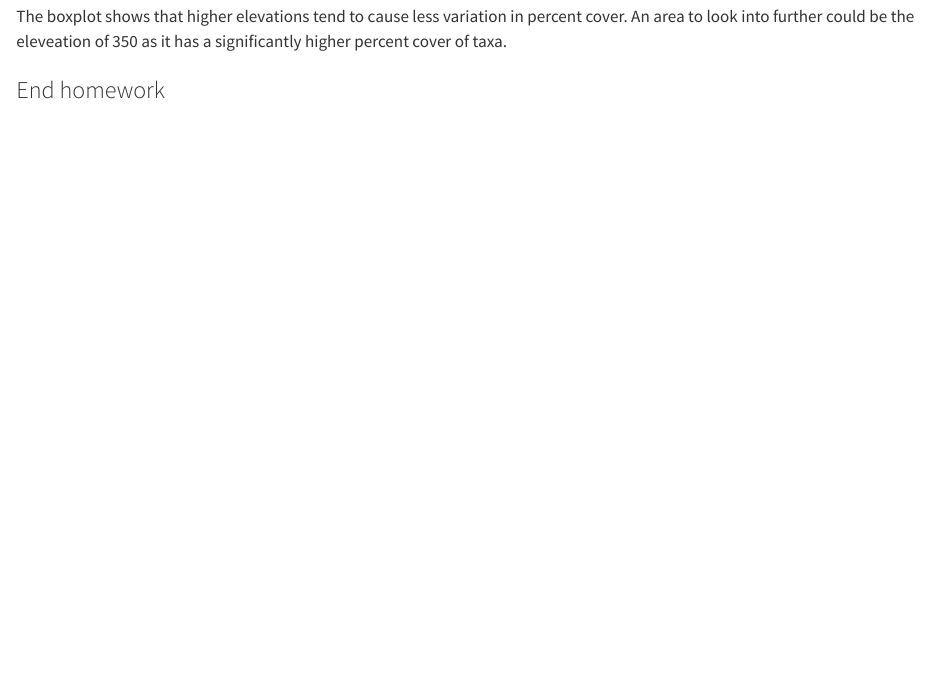
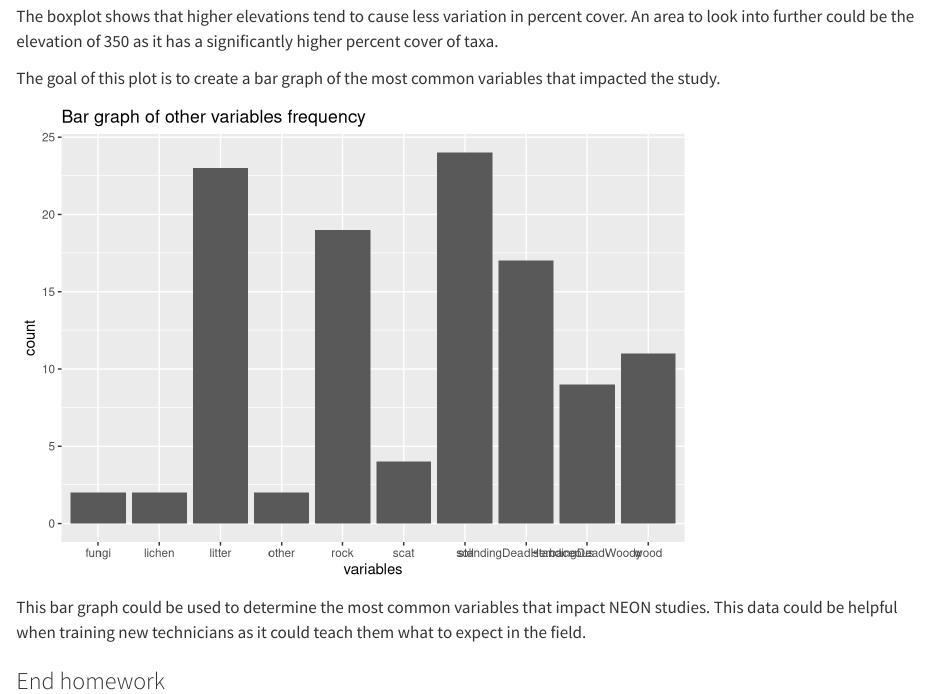
Before and after one commit to OMees26/2026-spring-ku-evrn-eds-learning-git, a Quarto document (Konza_analysis.qmd): the page in a window 1100 px wide, from 2720 px down. Rendered offline with R 4.5, knitr and Pandoc in place of Quarto, with nearby package versions.

Commit message:
Created a bar graph showing how common the other variables were.

````diff
--- a/Konza_analysis.qmd
+++ b/Konza_analysis.qmd
@@ -136,16 +136,22 @@ labs(title = "Cover of taxonID by Elevation",
      x = "Elevation")
 ```
 
-The boxplot shows that higher elevations tend to cause less variation in percent cover. An area to look into further could be the eleveation of 350 as it has a significantly higher percent cover of taxa.
+The boxplot shows that higher elevations tend to cause less variation in percent cover. An area to look into further could be the elevation of 350 as it has a significantly higher percent cover of taxa.
+
+The goal of this plot is to create a bar graph of the most common variables that impacted the study.
 
 ```{r}
-#| label: elevation_histogram
-
-
-
-
+#| label: other_variable_bar_graph
+konza_data %>%
+  filter(!is.na(otherVariables)) %>%
+  ggplot(aes(x = otherVariables)) +
+  geom_bar() +
+  labs(title = "Bar graph of other variables frequency",
+       x = "variables" )
 
 ```
+
+This bar graph could be used to determine the most common variables that impact NEON studies. This data could be helpful when training new technicians as it could teach them what to expect in the field.
 
 
 
````
